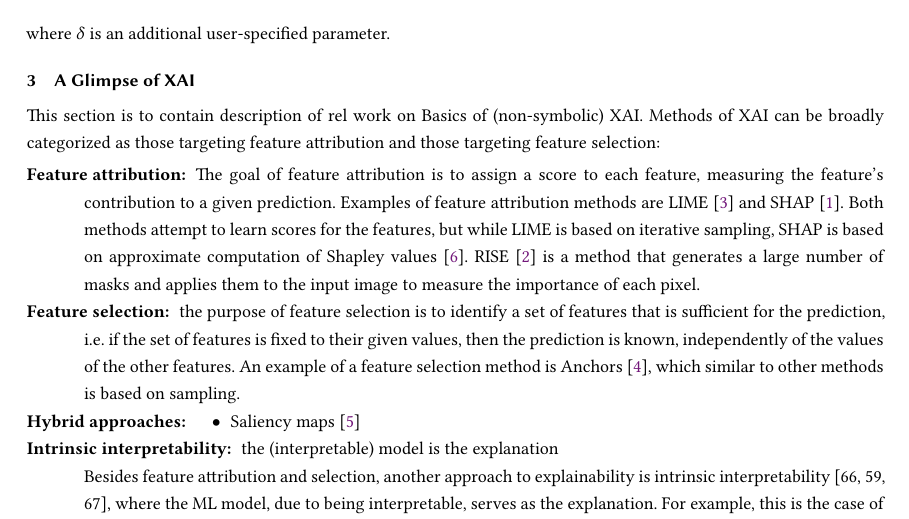
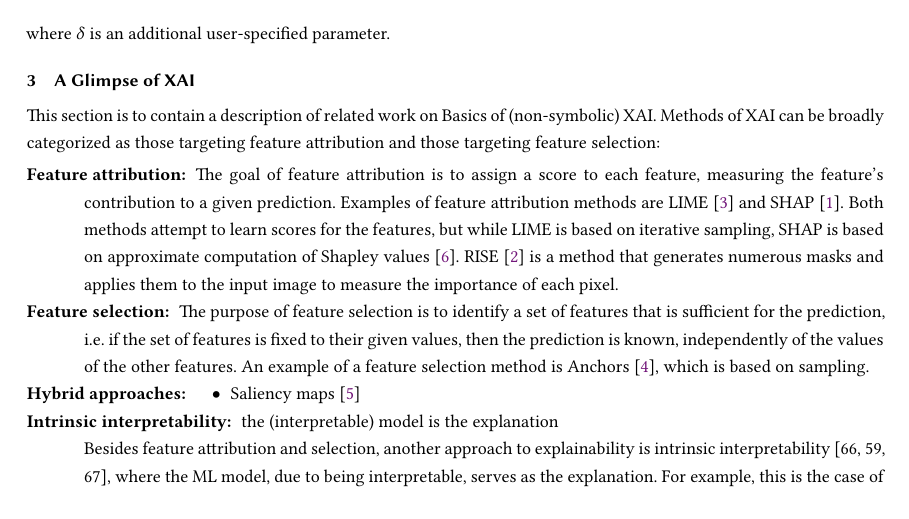
Before and after one commit to jpmarquessilva/symxai, a LaTeX paper (acmcs24/paper.tex, which reads acmcs24/text/glimpsexai.tex): part of page 3 of 3, cut so that both start at the same text. Compiled offline with XeLaTeX.

Commit message:
Improving

```diff
--- a/acmcs24/text/glimpsexai.tex
+++ b/acmcs24/text/glimpsexai.tex
@@ -1,28 +1,31 @@
 \section{A  Glimpse of XAI} \label{sec:glimpsexai}
 
-This section is to contain description of rel work on Basics of (non-symbolic) XAI.
+This section is to contain a description of related work on
+Basics of (non-symbolic) XAI.
+%
 Methods of XAI can be broadly categorized as those targeting feature
 attribution and those targeting feature selection:
 
 \begin{description}
 \item[Feature attribution:] %assign relative importance to features
 %
-The goal of feature
-attribution is to assign a score to each feature, measuring the feature’s contribution to a given prediction. Examples of feature attribution methods are
+The goal of feature attribution is to assign a score to each feature,
+measuring the feature's contribution to a given prediction.
+Examples of feature attribution methods are
 LIME~\cite{guestrin-kdd16} and SHAP~\cite{lundberg-nips17}.
-Both methods attempt to learn scores for the
-features, but while LIME is based on iterative sampling, SHAP is based on
+Both methods attempt to learn scores for the features,
+but while LIME is based on iterative sampling, SHAP is based on
 approximate computation of Shapley values~\cite{shapley53}.
 %
-RISE~\cite{Petsiuk-corr18} is a method that generates a large number of masks and applies them to the input image to measure the importance of each pixel.
+RISE~\cite{Petsiuk-corr18} is a method that generates numerous masks
+and applies them to the input image to measure the importance of each pixel.
 
 \item[Feature selection:]
-the purpose of feature selection is to identify a set of features
+The purpose of feature selection is to identify a set of features
 that is sufficient for the prediction, i.e. if the set of features is fixed to their
 given values, then the prediction is known, independently of the values of the
 other features. An example of a feature selection method is Anchors~\cite{guestrin-aaai18},
-which similar to other methods is based on sampling.
-
+which is based on sampling.
 
 \item[Hybrid approaches:]
 \begin{itemize}
```
